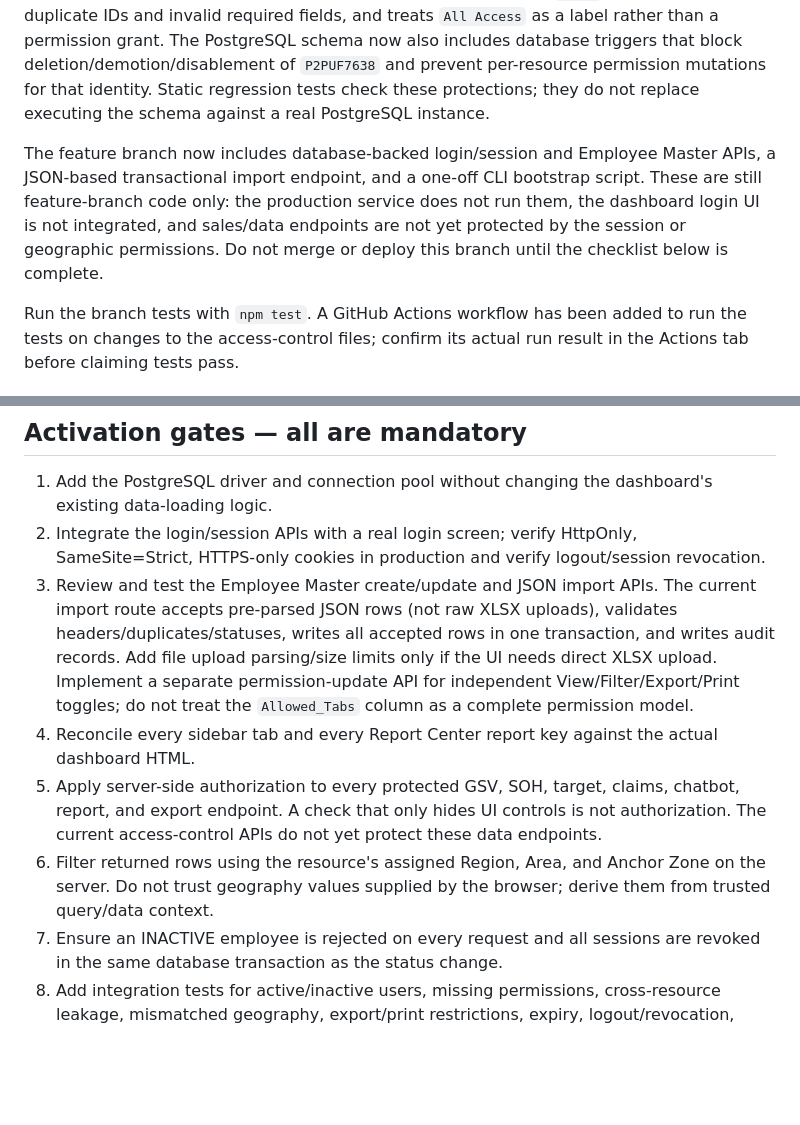
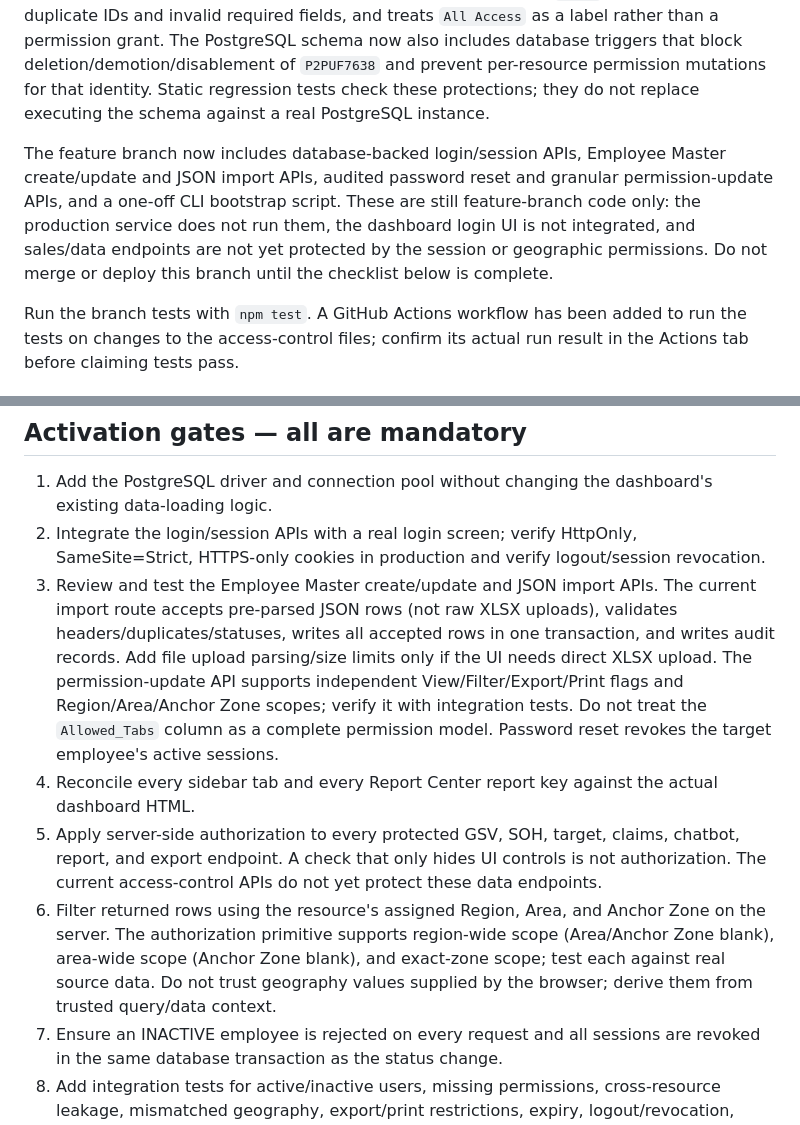
Before and after one commit to manoop2054/UNIBIC-Kerala-Sales-Dashboard, a Markdown page: employee-access-control/POSTGRES-INTEGRATION-RUNBOOK.md, 2 parts joined by grey strips. Rendered like a GitHub page; blank space fills up the shorter version.

Commit message:
Document permission and password APIs plus hierarchical scopes

```diff
--- a/employee-access-control/POSTGRES-INTEGRATION-RUNBOOK.md
+++ b/employee-access-control/POSTGRES-INTEGRATION-RUNBOOK.md
@@ -3,7 +3,7 @@
 ## Current state
 This branch is isolated from main. The PostgreSQL schema, Super Admin policy helper, Employee Master row validator, and Node test workflow are preparatory. The validator forces employee ID `P2PUF7638` to `SUPER_ADMIN`/`ACTIVE` only when the authenticated actor is that same Super Admin, rejects ordinary Admin attempts to import an `ADMIN` role, detects duplicate IDs and invalid required fields, and treats `All Access` as a label rather than a permission grant. The PostgreSQL schema now also includes database triggers that block deletion/demotion/disablement of `P2PUF7638` and prevent per-resource permission mutations for that identity. Static regression tests check these protections; they do not replace executing the schema against a real PostgreSQL instance.
 
-The feature branch now includes database-backed login/session and Employee Master APIs, a JSON-based transactional import endpoint, and a one-off CLI bootstrap script. These are still feature-branch code only: the production service does not run them, the dashboard login UI is not integrated, and sales/data endpoints are not yet protected by the session or geographic permissions. Do not merge or deploy this branch until the checklist below is complete.
+The feature branch now includes database-backed login/session APIs, Employee Master create/update and JSON import APIs, audited password reset and granular permission-update APIs, and a one-off CLI bootstrap script. These are still feature-branch code only: the production service does not run them, the dashboard login UI is not integrated, and sales/data endpoints are not yet protected by the session or geographic permissions. Do not merge or deploy this branch until the checklist below is complete.
 
 Run the branch tests with `npm test`. A GitHub Actions workflow has been added to run the tests on changes to the access-control files; confirm its actual run result in the Actions tab before claiming tests pass.
 
@@ -32,10 +32,10 @@ The bootstrap is a CLI command, not an HTTP endpoint. It only inserts `P2PUF7638
 ## Activation gates — all are mandatory
 1. Add the PostgreSQL driver and connection pool without changing the dashboard's existing data-loading logic.
 2. Integrate the login/session APIs with a real login screen; verify HttpOnly, SameSite=Strict, HTTPS-only cookies in production and verify logout/session revocation.
-3. Review and test the Employee Master create/update and JSON import APIs. The current import route accepts pre-parsed JSON rows (not raw XLSX uploads), validates headers/duplicates/statuses, writes all accepted rows in one transaction, and writes audit records. Add file upload parsing/size limits only if the UI needs direct XLSX upload. Implement a separate permission-update API for independent View/Filter/Export/Print toggles; do not treat the `Allowed_Tabs` column as a complete permission model.
+3. Review and test the Employee Master create/update and JSON import APIs. The current import route accepts pre-parsed JSON rows (not raw XLSX uploads), validates headers/duplicates/statuses, writes all accepted rows in one transaction, and writes audit records. Add file upload parsing/size limits only if the UI needs direct XLSX upload. The permission-update API supports independent View/Filter/Export/Print flags and Region/Area/Anchor Zone scopes; verify it with integration tests. Do not treat the `Allowed_Tabs` column as a complete permission model. Password reset revokes the target employee's active sessions.
 4. Reconcile every sidebar tab and every Report Center report key against the actual dashboard HTML.
 5. Apply server-side authorization to every protected GSV, SOH, target, claims, chatbot, report, and export endpoint. A check that only hides UI controls is not authorization. The current access-control APIs do not yet protect these data endpoints.
-6. Filter returned rows using the resource's assigned Region, Area, and Anchor Zone on the server. Do not trust geography values supplied by the browser; derive them from trusted query/data context.
+6. Filter returned rows using the resource's assigned Region, Area, and Anchor Zone on the server. The authorization primitive supports region-wide scope (Area/Anchor Zone blank), area-wide scope (Anchor Zone blank), and exact-zone scope; test each against real source data. Do not trust geography values supplied by the browser; derive them from trusted query/data context.
 7. Ensure an INACTIVE employee is rejected on every request and all sessions are revoked in the same database transaction as the status change.
 8. Add integration tests for active/inactive users, missing permissions, cross-resource leakage, mismatched geography, export/print restrictions, expiry, logout/revocation, malformed uploads, and direct API requests.
 9. Take and verify fresh timestamped backups of production server.js and UNIBIC_Kerala_Sales_Command_Center_FINAL_PATCHED.html.
```
